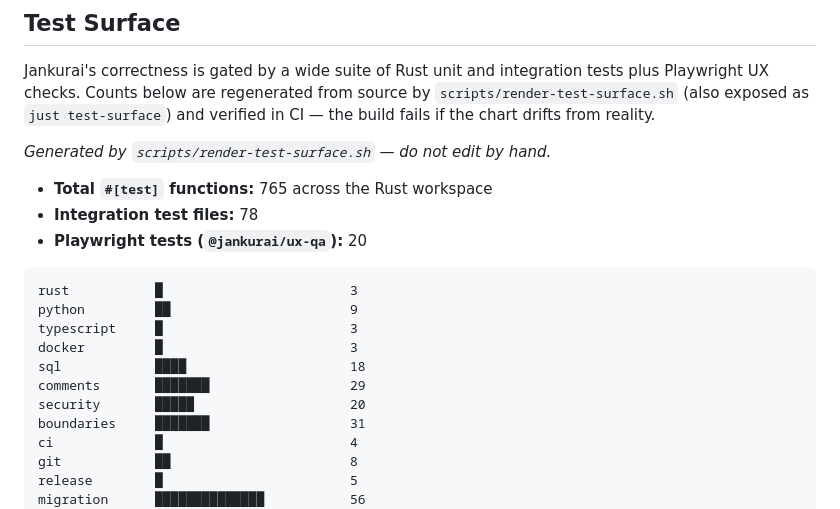
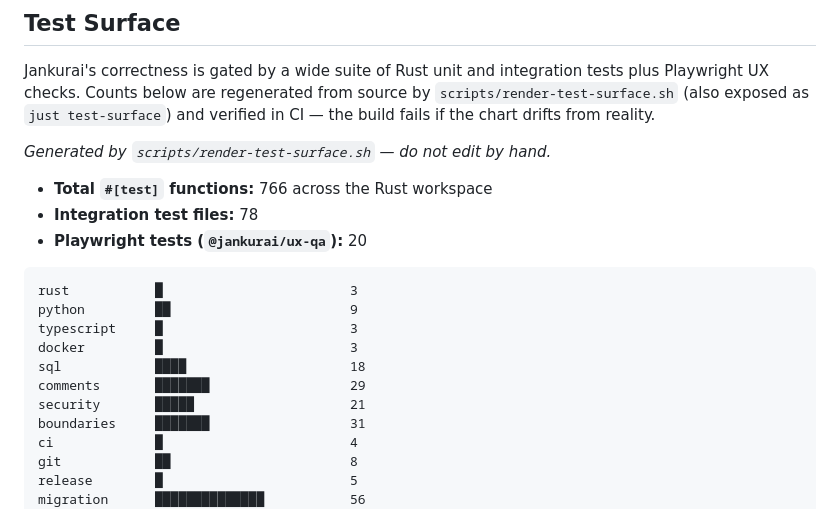
Before and after one commit to neverhuman/jankurai, a Markdown page: README.md, the part around the change. Rendered like a GitHub page.

Commit message:
docs: refresh generated test surface

```diff
--- a/README.md
+++ b/README.md
@@ -492,7 +492,7 @@ CI — the build fails if the chart drifts from reality.
 <!-- TEST_SURFACE_START -->
 _Generated by `scripts/render-test-surface.sh` — do not edit by hand._
 
-- **Total `#[test]` functions:** 765 across the Rust workspace
+- **Total `#[test]` functions:** 766 across the Rust workspace
 - **Integration test files:** 78
 - **Playwright tests (`@jankurai/ux-qa`):** 20
 
@@ -503,7 +503,7 @@ typescript     █                        3
 docker         █                        3
 sql            ████                     18
 comments       ███████                  29
-security       █████                    20
+security       █████                    21
 boundaries     ███████                  31
 ci             █                        4
 git            ██                       8
```
